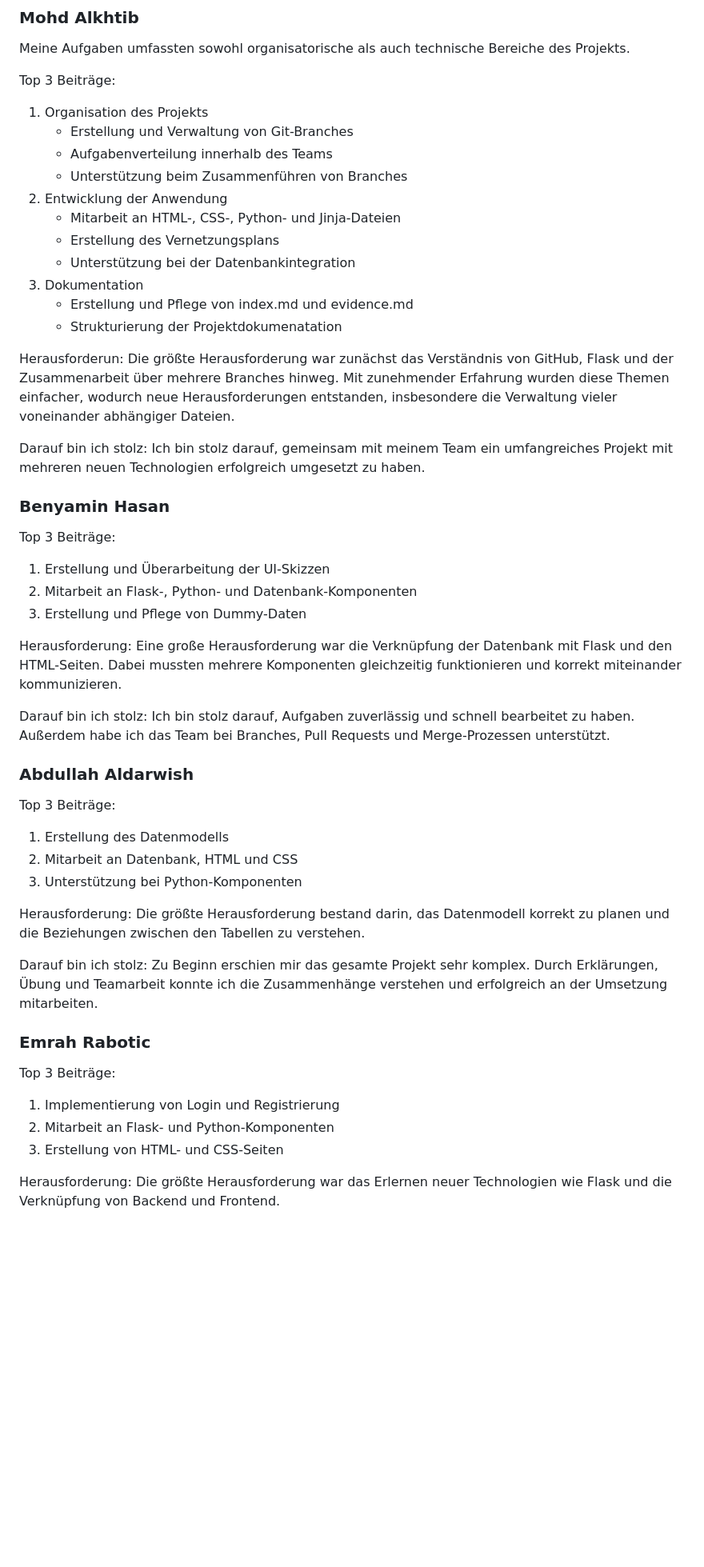
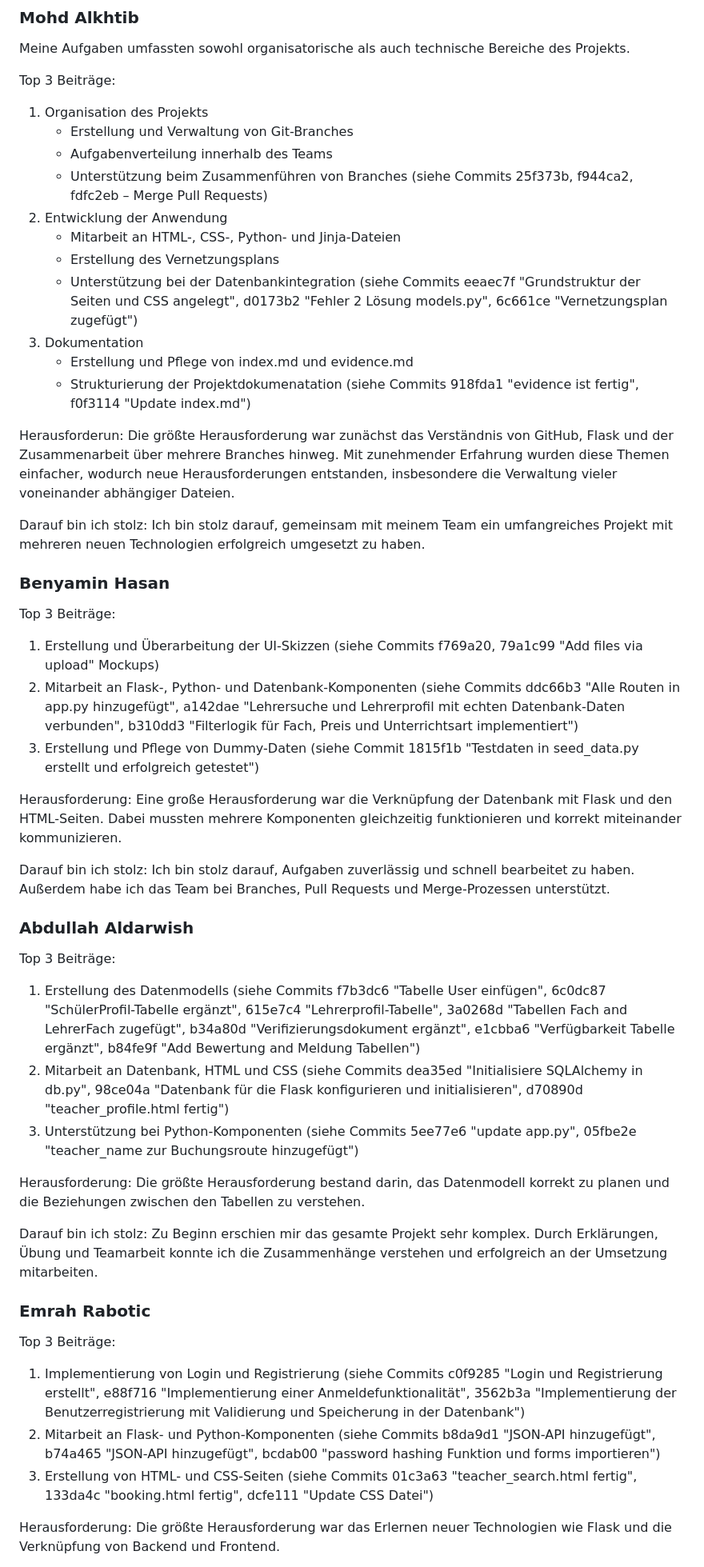
Before and after one commit to Mohd323/Nachhilfe-Plattform, a Markdown page: docs/Evidence/evidence.md, the part around the change. Shown at 80% size. GitHub-like rendering; blank space fills up the shorter version.

Commit message:
evidence.md: Commit-Belege zu individuellen Beiträgen ergänzt

```diff
--- a/docs/Evidence/evidence.md
+++ b/docs/Evidence/evidence.md
@@ -350,13 +350,16 @@ Top 3 Beiträge:
     - Erstellung und Verwaltung von Git-Branches
     - Aufgabenverteilung innerhalb des Teams
     - Unterstützung beim Zusammenführen von Branches
+    (siehe Commits 25f373b, f944ca2, fdfc2eb – Merge Pull Requests)
 2. Entwicklung der Anwendung
     - Mitarbeit an HTML-, CSS-, Python- und Jinja-Dateien
     - Erstellung des Vernetzungsplans
     - Unterstützung bei der Datenbankintegration
+    (siehe Commits eeaec7f "Grundstruktur der Seiten und CSS angelegt", d0173b2 "Fehler 2 Lösung models.py", 6c661ce "Vernetzungsplan zugefügt")
 3. Dokumentation
     - Erstellung und Pflege von index.md und evidence.md
     - Strukturierung der Projektdokumenatation
+    (siehe Commits 918fda1 "evidence ist fertig", f0f3114 "Update index.md")
 
 Herausforderun:
 Die größte Herausforderung war zunächst das Verständnis von GitHub, Flask und der Zusammenarbeit über mehrere Branches hinweg. Mit zunehmender Erfahrung wurden diese Themen einfacher, wodurch neue Herausforderungen entstanden, insbesondere die Verwaltung vieler voneinander abhängiger Dateien.
@@ -369,8 +372,11 @@ Ich bin stolz darauf, gemeinsam mit meinem Team ein umfangreiches Projekt mit me
 Top 3 Beiträge:
 
 1. Erstellung und Überarbeitung der UI-Skizzen
+(siehe Commits f769a20, 79a1c99 "Add files via upload" Mockups)
 2. Mitarbeit an Flask-, Python- und Datenbank-Komponenten
+(siehe Commits ddc66b3 "Alle Routen in app.py hinzugefügt", a142dae "Lehrersuche und Lehrerprofil mit echten Datenbank-Daten verbunden", b310dd3 "Filterlogik für Fach, Preis und Unterrichtsart implementiert")
 3. Erstellung und Pflege von Dummy-Daten
+(siehe Commit 1815f1b "Testdaten in seed_data.py erstellt und erfolgreich getestet")
 
 Herausforderung:
 Eine große Herausforderung war die Verknüpfung der Datenbank mit Flask und den HTML-Seiten. Dabei mussten mehrere Komponenten gleichzeitig funktionieren und korrekt miteinander kommunizieren.
@@ -383,8 +389,11 @@ Ich bin stolz darauf, Aufgaben zuverlässig und schnell bearbeitet zu haben. Au
 Top 3 Beiträge:
 
 1. Erstellung des Datenmodells
+(siehe Commits f7b3dc6 "Tabelle User einfügen", 6c0dc87 "SchülerProfil-Tabelle ergänzt", 615e7c4 "Lehrerprofil-Tabelle", 3a0268d "Tabellen Fach and LehrerFach zugefügt", b34a80d "Verifizierungsdokument ergänzt", e1cbba6 "Verfügbarkeit Tabelle ergänzt", b84fe9f "Add Bewertung and Meldung Tabellen")
 2. Mitarbeit an Datenbank, HTML und CSS
+(siehe Commits dea35ed "Initialisiere SQLAlchemy in db.py", 98ce04a "Datenbank für die Flask konfigurieren und initialisieren", d70890d "teacher_profile.html fertig")
 3. Unterstützung bei Python-Komponenten
+(siehe Commits 5ee77e6 "update app.py", 05fbe2e "teacher_name zur Buchungsroute hinzugefügt")
 
 Herausforderung:
 Die größte Herausforderung bestand darin, das Datenmodell korrekt zu planen und die Beziehungen zwischen den Tabellen zu verstehen.
@@ -397,8 +406,12 @@ Zu Beginn erschien mir das gesamte Projekt sehr komplex. Durch Erklärungen, Üb
 Top 3 Beiträge:
 
 1. Implementierung von Login und Registrierung
+(siehe Commits c0f9285 "Login und Registrierung erstellt", e88f716 "Implementierung einer Anmeldefunktionalität", 3562b3a "Implementierung der Benutzerregistrierung mit Validierung und Speicherung in der Datenbank")
 2. Mitarbeit an Flask- und Python-Komponenten
+(siehe Commits b8da9d1 "JSON-API hinzugefügt", b74a465 "JSON-API hinzugefügt", bcdab00 "password hashing Funktion und forms importieren")
 3. Erstellung von HTML- und CSS-Seiten
+(siehe Commits 01c3a63 "teacher_search.html fertig", 133da4c "booking.html fertig", dcfe111 "Update CSS Datei")
+
 
 Herausforderung:
 Die größte Herausforderung war das Erlernen neuer Technologien wie Flask und die Verknüpfung von Backend und Frontend.
```
